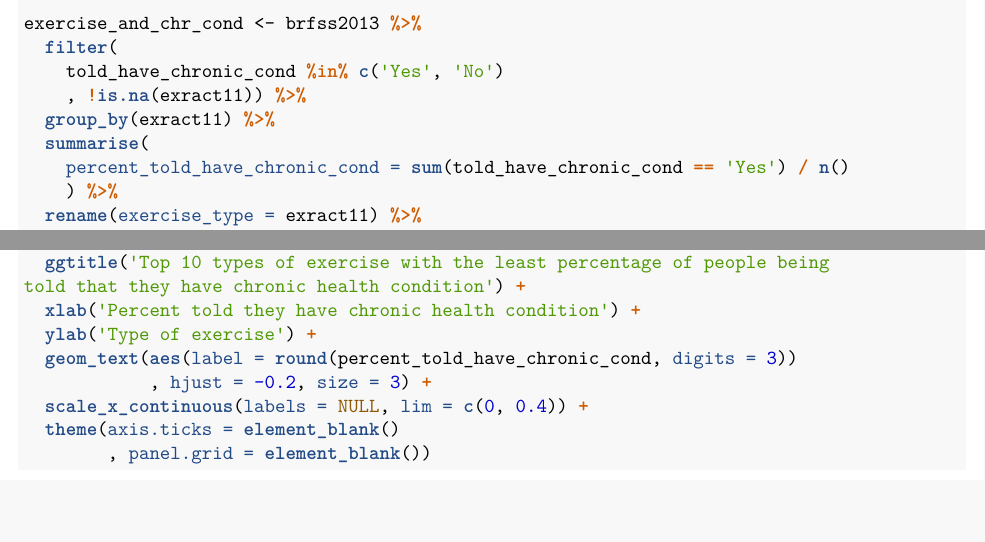
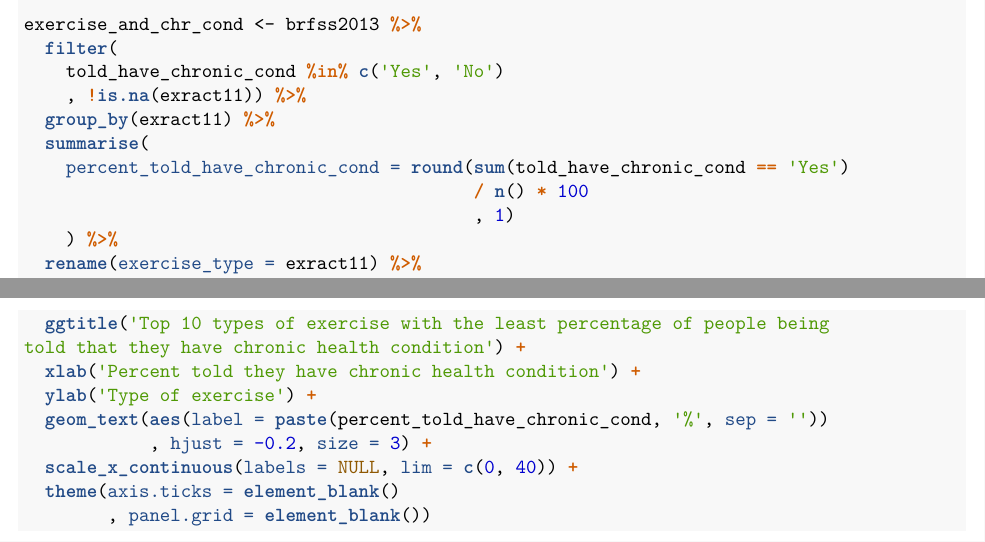
Before and after one commit to steffen-zou/statistics, an R Markdown document (Exploring_the_BRFSS_data.Rmd): two parts of pages 6 and 7 of 8, joined at a grey line, cut so that both start at the same text, the shorter picture padded with empty space. The pictures show the output file Exploring_the_BRFSS_data.pdf that the author committed with the source.

Commit message:
Add files via upload

````diff
--- a/Exploring_the_BRFSS_data.Rmd
+++ b/Exploring_the_BRFSS_data.Rmd
@@ -197,7 +198,9 @@ exercise_and_chr_cond <- brfss2013 %>%
     , !is.na(exract11)) %>%
   group_by(exract11) %>%
   summarise(
-    percent_told_have_chronic_cond = sum(told_have_chronic_cond == 'Yes') / n()
+    percent_told_have_chronic_cond = round(sum(told_have_chronic_cond == 'Yes')
+                                           / n() * 100
+                                           , 1)
     ) %>%
   rename(exercise_type = exract11) %>%
   arrange(percent_told_have_chronic_cond)
@@ -230,9 +233,9 @@ ggplot(data=top_10_exercise_types
 told that they have chronic health condition') +
   xlab('Percent told they have chronic health condition') +
   ylab('Type of exercise') +
-  geom_text(aes(label = round(percent_told_have_chronic_cond, digits = 3))
+  geom_text(aes(label = paste(percent_told_have_chronic_cond, '%', sep = ''))
             , hjust = -0.2, size = 3) +
-  scale_x_continuous(labels = NULL, lim = c(0, 0.4)) +
+  scale_x_continuous(labels = NULL, lim = c(0, 40)) +
   theme(axis.ticks = element_blank()
         , panel.grid = element_blank())
 ```
````
Also changed, not shown: Exploring_the_BRFSS_data.pdf, Exploring_the_BRFSS_data.Rmd (7 more changed lines).
